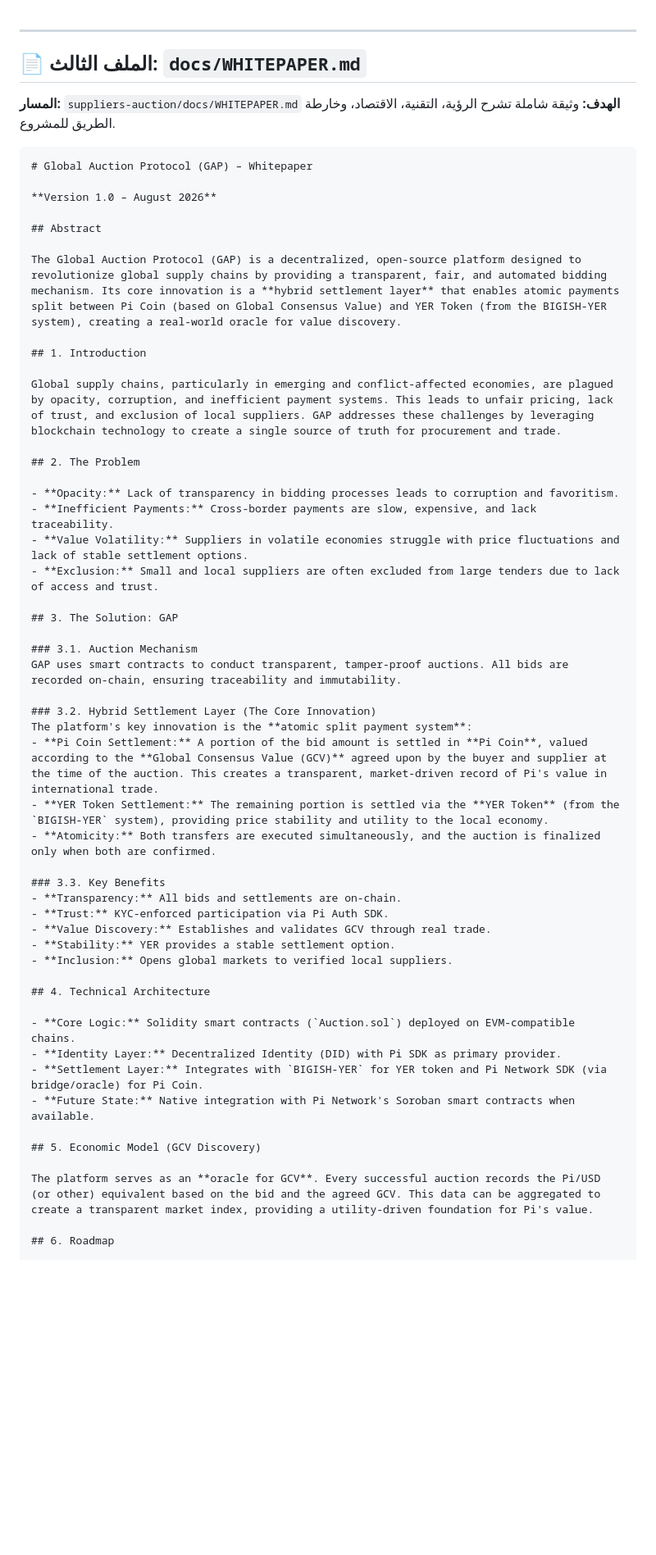
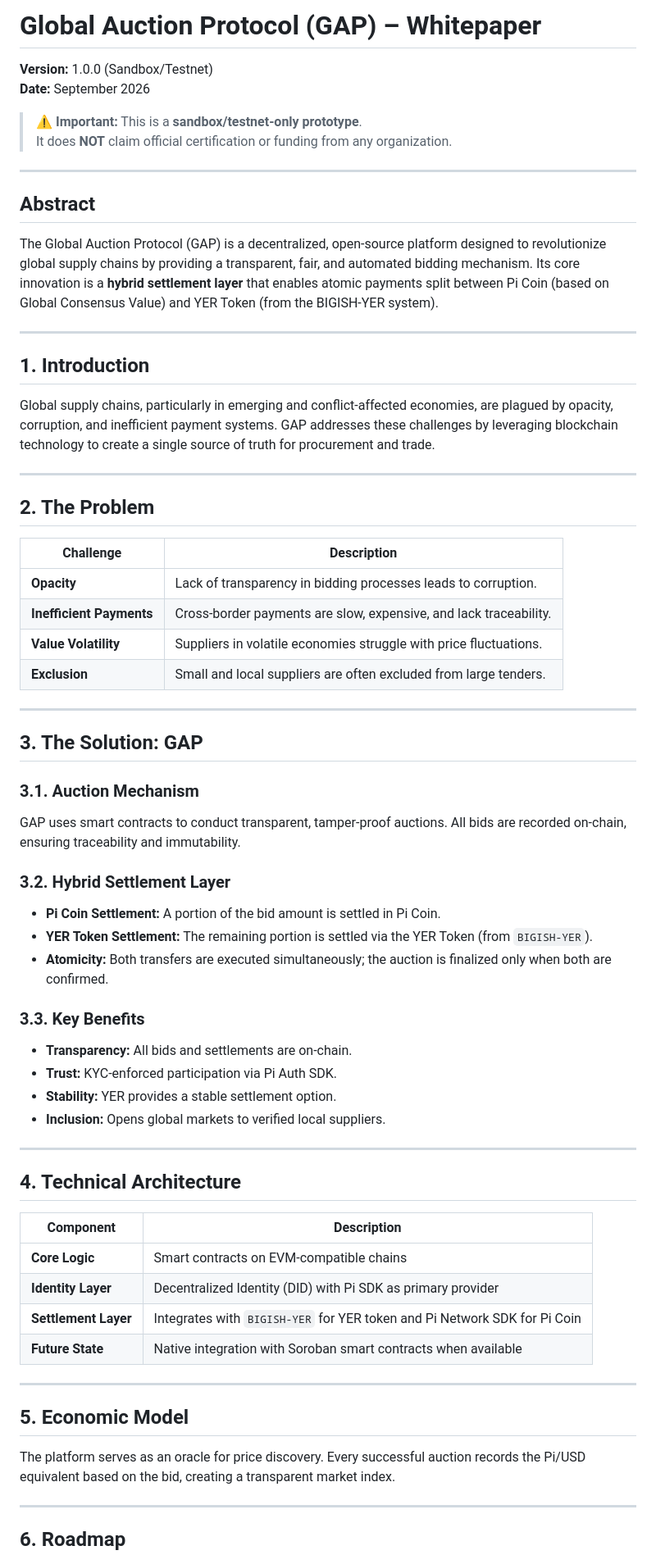
Before and after one commit to mibo01699/suppliers-auction, a Markdown page: docs/WHITEPAPER.md, the part around one of its changes. Shown at 82% size. GitHub-like rendering; blank space fills up the shorter version.

````diff
--- a/docs/WHITEPAPER.md
+++ b/docs/WHITEPAPER.md
@@ -1,59 +1,70 @@
+# Global Auction Protocol (GAP) – Whitepaper
+
+**Version:** 1.0.0 (Sandbox/Testnet)
+**Date:** September 2026
+
+> **⚠️ Important:** This is a **sandbox/testnet-only prototype**.
+> It does **NOT** claim official certification or funding from any organization.
 
 ---
 
-## 📄 الملف الثالث: `docs/WHITEPAPER.md`
-
-**المسار:** `suppliers-auction/docs/WHITEPAPER.md`
-**الهدف:** وثيقة شاملة تشرح الرؤية، التقنية، الاقتصاد، وخارطة الطريق للمشروع.
-
-```markdown
-# Global Auction Protocol (GAP) – Whitepaper
-
-**Version 1.0 – August 2026**
-
 ## Abstract
 
-The Global Auction Protocol (GAP) is a decentralized, open-source platform designed to revolutionize global supply chains by providing a transparent, fair, and automated bidding mechanism. Its core innovation is a **hybrid settlement layer** that enables atomic payments split between Pi Coin (based on Global Consensus Value) and YER Token (from the BIGISH-YER system), creating a real-world oracle for value discovery.
+The Global Auction Protocol (GAP) is a decentralized, open-source platform designed to revolutionize global supply chains by providing a transparent, fair, and automated bidding mechanism. Its core innovation is a **hybrid settlement layer** that enables atomic payments split between Pi Coin (based on Global Consensus Value) and YER Token (from the BIGISH-YER system).
+
+---
 
 ## 1. Introduction
 
-Global supply chains, particularly in emerging and conflict-affected economies, are plagued by opacity, corruption, and inefficient payment systems. This leads to unfair pricing, lack of trust, and exclusion of local suppliers. GAP addresses these challenges by leveraging blockchain technology to create a single source of truth for procurement and trade.
+Global supply chains, particularly in emerging and conflict-affected economies, are plagued by opacity, corruption, and inefficient payment systems. GAP addresses these challenges by leveraging blockchain technology to create a single source of truth for procurement and trade.
+
+---
 
 ## 2. The Problem
 
-- **Opacity:** Lack of transparency in bidding processes leads to corruption and favoritism.
-- **Inefficient Payments:** Cross-border payments are slow, expensive, and lack traceability.
-- **Value Volatility:** Suppliers in volatile economies struggle with price fluctuations and lack of stable settlement options.
-- **Exclusion:** Small and local suppliers are often excluded from large tenders due to lack of access and trust.
+| Challenge | Description |
+|-----------|-------------|
+| **Opacity** | Lack of transparency in bidding processes leads to corruption. |
+| **Inefficient Payments** | Cross-border payments are slow, expensive, and lack traceability. |
+| **Value Volatility** | Suppliers in volatile economies struggle with price fluctuations. |
+| **Exclusion** | Small and local suppliers are often excluded from large tenders. |
+
+---
 
 ## 3. The Solution: GAP
 
 ### 3.1. Auction Mechanism
 GAP uses smart contracts to conduct transparent, tamper-proof auctions. All bids are recorded on-chain, ensuring traceability and immutability.
 
-### 3.2. Hybrid Settlement Layer (The Core Innovation)
-The platform's key innovation is the **atomic split payment system**:
-- **Pi Coin Settlement:** A portion of the bid amount is settled in **Pi Coin**, valued according to the **Global Consensus Value (GCV)** agreed upon by the buyer and supplier at the time of the auction. This creates a transparent, market-driven record of Pi's value in international trade.
-- **YER Token Settlement:** The remaining portion is settled via the **YER Token** (from the `BIGISH-YER` system), providing price stability and utility to the local economy.
-- **Atomicity:** Both transfers are executed simultaneously, and the auction is finalized only when both are confirmed.
+### 3.2. Hybrid Settlement Layer
+- **Pi Coin Settlement:** A portion of the bid amount is settled in Pi Coin.
+- **YER Token Settlement:** The remaining portion is settled via the YER Token (from `BIGISH-YER`).
+- **Atomicity:** Both transfers are executed simultaneously; the auction is finalized only when both are confirmed.
 
 ### 3.3. Key Benefits
 - **Transparency:** All bids and settlements are on-chain.
 - **Trust:** KYC-enforced participation via Pi Auth SDK.
-- **Value Discovery:** Establishes and validates GCV through real trade.
 - **Stability:** YER provides a stable settlement option.
 - **Inclusion:** Opens global markets to verified local suppliers.
 
+---
+
 ## 4. Technical Architecture
 
-- **Core Logic:** Solidity smart contracts (`Auction.sol`) deployed on EVM-compatible chains.
-- **Identity Layer:** Decentralized Identity (DID) with Pi SDK as primary provider.
-- **Settlement Layer:** Integrates with `BIGISH-YER` for YER token and Pi Network SDK (via bridge/oracle) for Pi Coin.
-- **Future State:** Native integration with Pi Network's Soroban smart contracts when available.
+| Component | Description |
+|-----------|-------------|
+| **Core Logic** | Smart contracts on EVM-compatible chains |
+| **Identity Layer** | Decentralized Identity (DID) with Pi SDK as primary provider |
+| **Settlement Layer** | Integrates with `BIGISH-YER` for YER token and Pi Network SDK for Pi Coin |
+| **Future State** | Native integration with Soroban smart contracts when available |
 
-## 5. Economic Model (GCV Discovery)
+---
 
-The platform serves as an **oracle for GCV**. Every successful auction records the Pi/USD (or other) equivalent based on the bid and the agreed GCV. This data can be aggregated to create a transparent market index, providing a utility-driven foundation for Pi's value.
+## 5. Economic Model
+
+The platform serves as an oracle for price discovery. Every successful auction records the Pi/USD equivalent based on the bid, creating a transparent market index.
+
+---
 
 ## 6. Roadmap
 
````
Also changed, not shown: other parts of docs/WHITEPAPER.md (+15 -5 lines).
